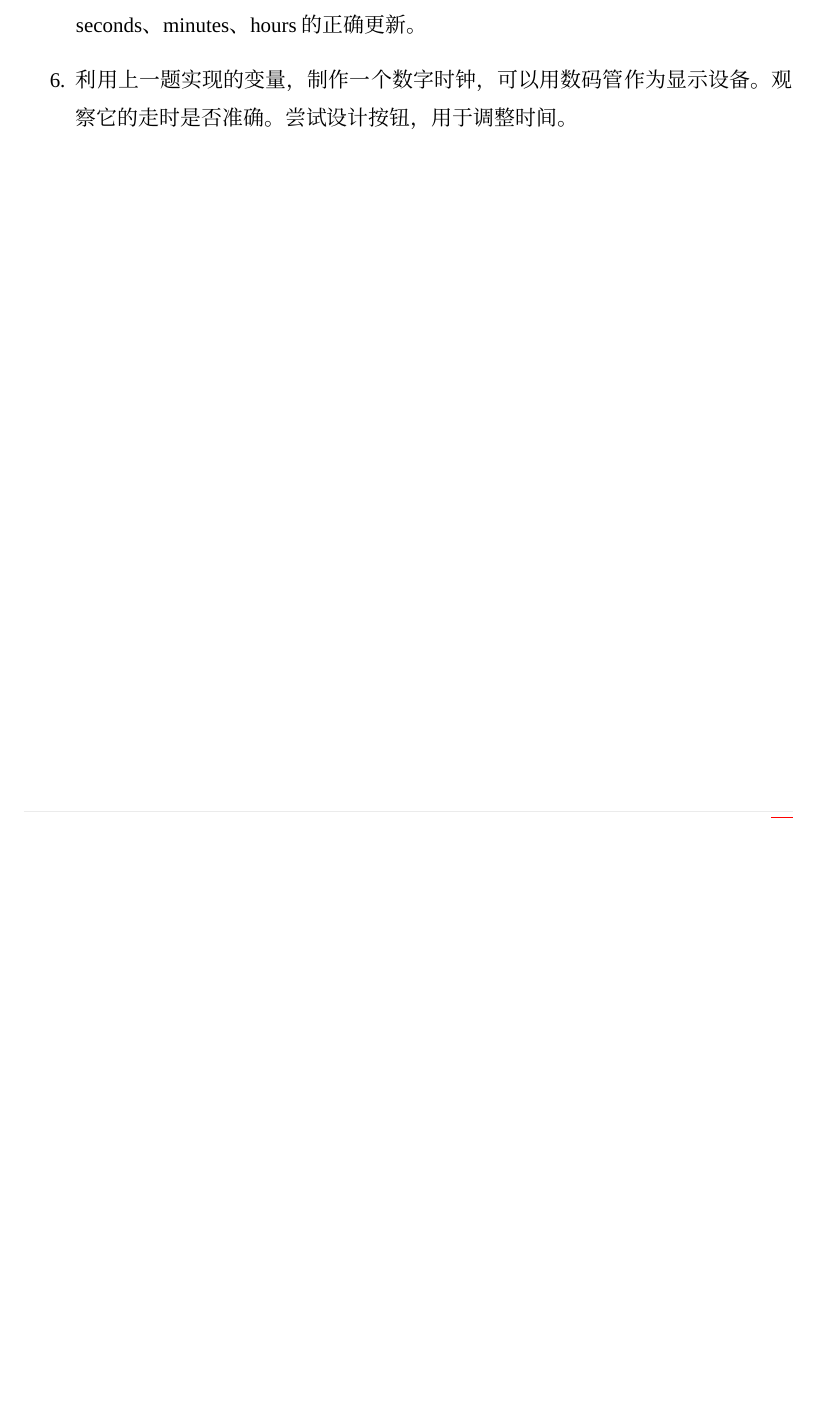
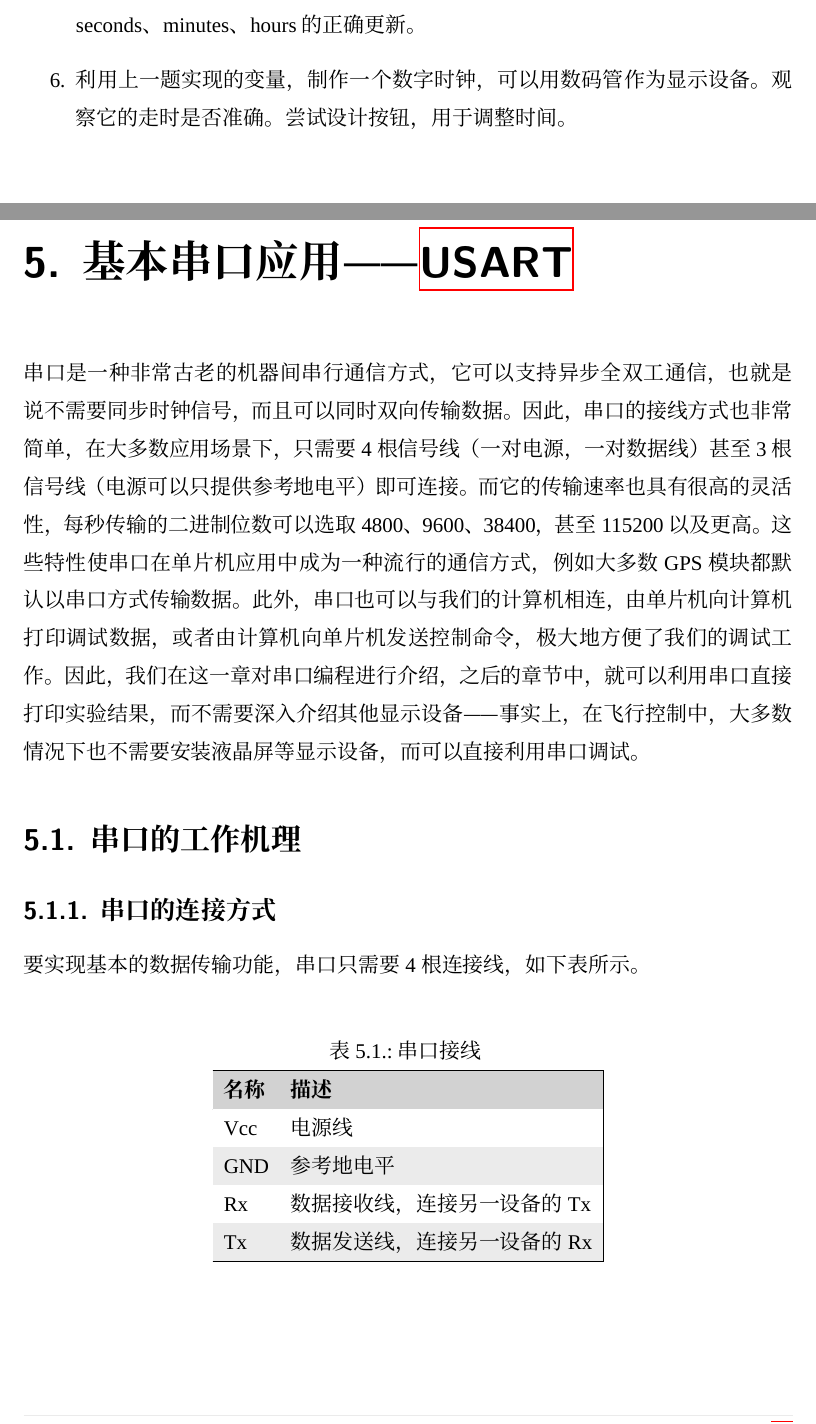
Before and after one commit to WunschUnreif/FlappySTM32, a LaTeX book (book/main.tex, which reads book/contents/ZH/basic/usart.tex): part of page 55 of 55 before the commit and two parts of pages 55 and 56 of 57 after it, the two joined at a grey line, cut so that both start at the same text, the shorter picture padded with empty space. Compiled offline with XeLaTeX; a missing font is replaced by an installed copy or a similar font.

Commit message:
add content

```diff
--- /dev/null
+++ b/book/contents/ZH/basic/usart.tex
@@ -0,0 +1,32 @@
+% !TeX spellcheck = en_US
+\renewenvironment{longtable}{\rowcolors{2}{LightGray}{white}\oldlongtable} {\endoldlongtable}
+\chapter{基本串口应用——\acs{USART}}
+
+串口是一种非常古老的机器间串行通信方式，它可以支持异步全双工通信，也就是说不需要同步时钟信号，而且可以同时双向传输数据。因此，串口的接线方式也非常简单，在大多数应用场景下，只需要4根信号线（一对电源，一对数据线）甚至3根信号线（电源可以只提供参考地电平）即可连接。而它的传输速率也具有很高的灵活性，每秒传输的二进制位数可以选取4800、9600、38400，甚至115200以及更高。这些特性使串口在单片机应用中成为一种流行的通信方式，例如大多数GPS模块都默认以串口方式传输数据。此外，串口也可以与我们的计算机相连，由单片机向计算机打印调试数据，或者由计算机向单片机发送控制命令，极大地方便了我们的调试工作。因此，我们在这一章对串口编程进行介绍，之后的章节中，就可以利用串口直接打印实验结果，而不需要深入介绍其他显示设备——事实上，在飞行控制中，大多数情况下也不需要安装液晶屏等显示设备，而可以直接利用串口调试。
+
+\section{串口的工作机理}
+\subsection{串口的连接方式}
+要实现基本的数据传输功能，串口只需要4根连接线，如下表所示。
+\begin{center}
+	\begin{longtable}[c]{| l | l |}
+		\caption{串口接线}	\label{chart:usartWire}\\
+		\hline
+		\rowcolor{Gray}
+		\textbf{名称} & \textbf{描述} \\
+		\hline
+		\endfirsthead
+
+		\hline
+		\rowcolor{Gray}
+		\textbf{名称} & \textbf{描述} \\
+		\hline
+		\endhead
+
+		Vcc & 电源线\\
+		GND & 参考地电平\\
+		Rx & 数据接收线，连接另一设备的Tx\\
+		Tx & 数据发送线，连接另一设备的Rx\\
+
+		\hline
+	\end{longtable}
+\end{center}
```
Also changed, not shown: book/base/abbreviations/abbreviations.tex (+1 -0 lines), book/contents/ZH/basic/basic.tex (+3 -2 lines), book/contents/ZH/contents.tex (+1 -0 lines), book/contents/ZH/introduction/introduction.tex (+1 -0 lines), book/images/content/usartTime.png (added), book/main.pdf, book/contents/ZH/basic/usart.tex (12 more changed lines).
